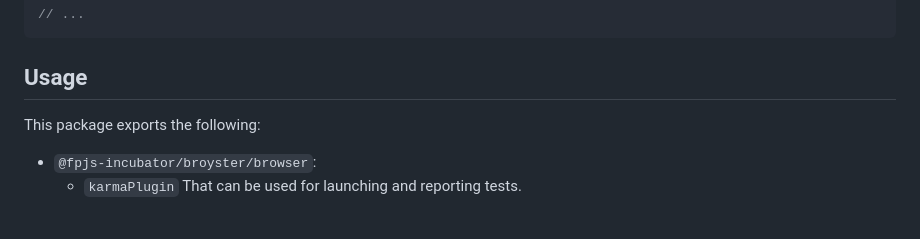
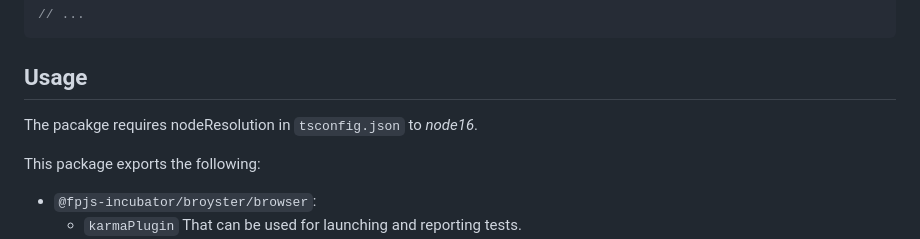
Before and after one commit to fingerprintjs/broyster, a Markdown page: node/readme.md, the part around the change. Rendered like a GitHub page; blank space fills up the shorter version.

Commit message:
add node16 notice

````diff
--- a/node/readme.md
+++ b/node/readme.md
@@ -16,6 +16,8 @@ import * as broysterForNode from '@fpjs-incubator/broyster/node'
 ```
 
 ## Usage
+
+The pacakge requires nodeResolution in `tsconfig.json` to *node16*.
 
 This package exports the following:
 
````
